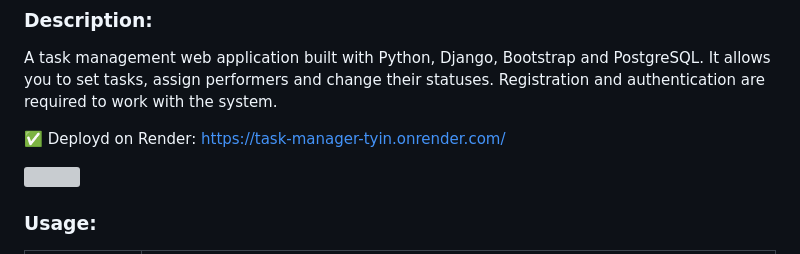
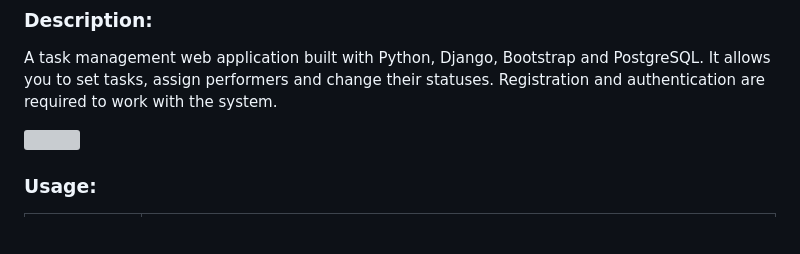
Before and after one commit to sergkim13/python-project-52, a Markdown page: README.md, the part around the change. GitHub-like rendering; blank space fills up the shorter version; grey boxes are pictures that could not be loaded.

```diff
--- a/README.md
+++ b/README.md
@@ -9,7 +9,6 @@
 ### Description:
 A task management web application built with Python, Django, Bootstrap and PostgreSQL. It allows you to set tasks, assign performers and change their statuses. Registration and authentication are required to work with the system.
 
-✅ Deployd on Render: https://task-manager-tyin.onrender.com/
 
 
 <div id="header" align="left">
```
